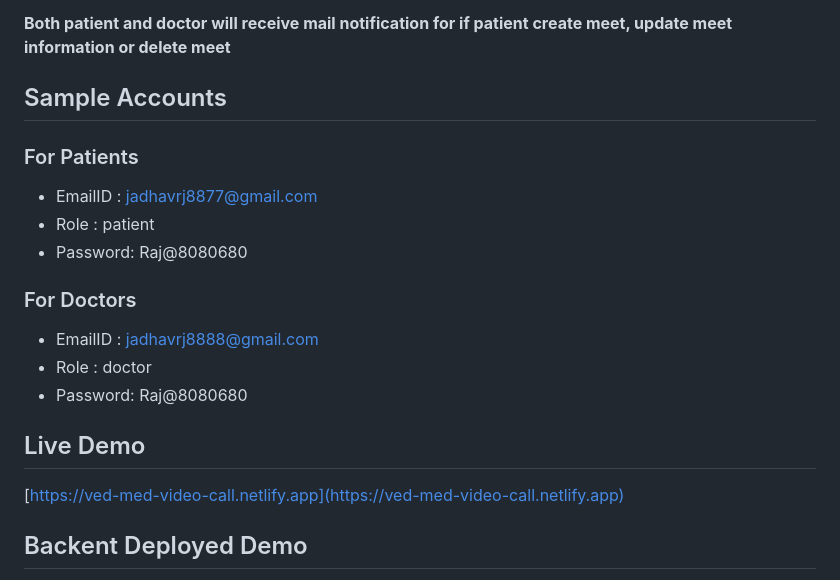
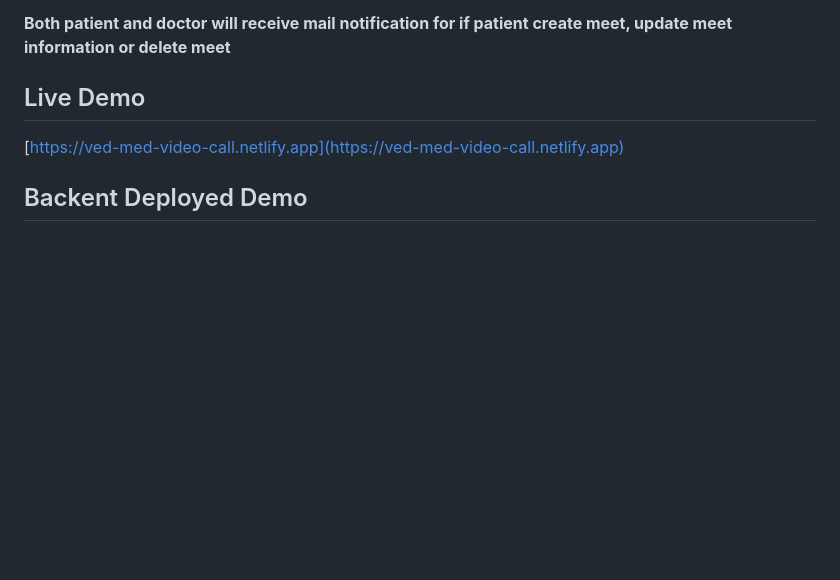
Before and after one commit to raj8888/Video_Call_App, a Markdown page: README.md, the part around the change. GitHub-like rendering; blank space fills up the shorter version.

Commit message:
Update README.md
removed sample account details

```diff
--- a/README.md
+++ b/README.md
@@ -359,17 +359,6 @@ Video Call, Chat, MicOff, CameraOff, ShareScreen :
 
 **Both patient and doctor will receive mail notification for if patient create meet, update meet information or delete meet**
 
-## Sample Accounts
-
-### For Patients
-- EmailID : jadhavrj8877@gmail.com
-- Role    : patient
-- Password: Raj@8080680
-
-### For Doctors
-- EmailID : jadhavrj8888@gmail.com
-- Role    : doctor
-- Password: Raj@8080680
 
 ## Live Demo
 
```
